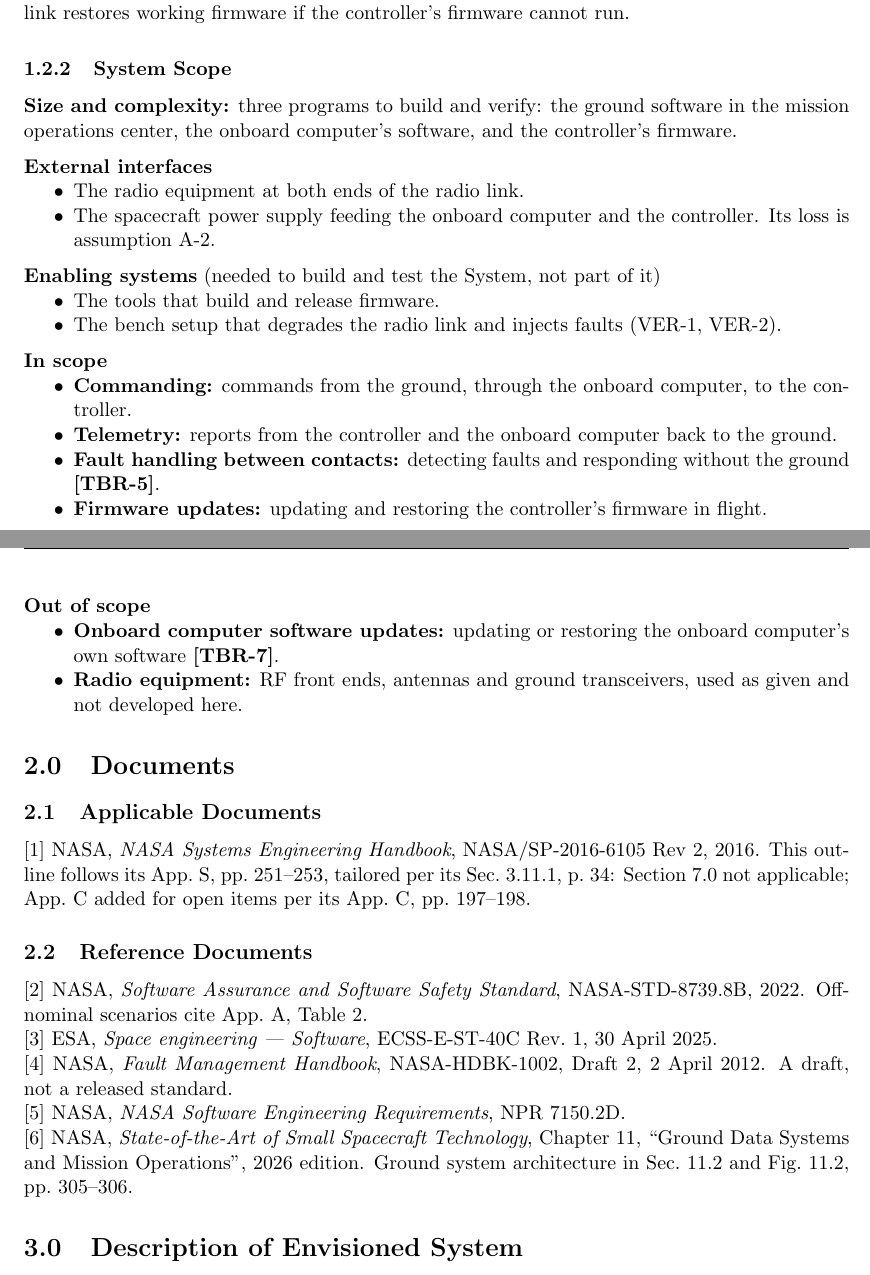
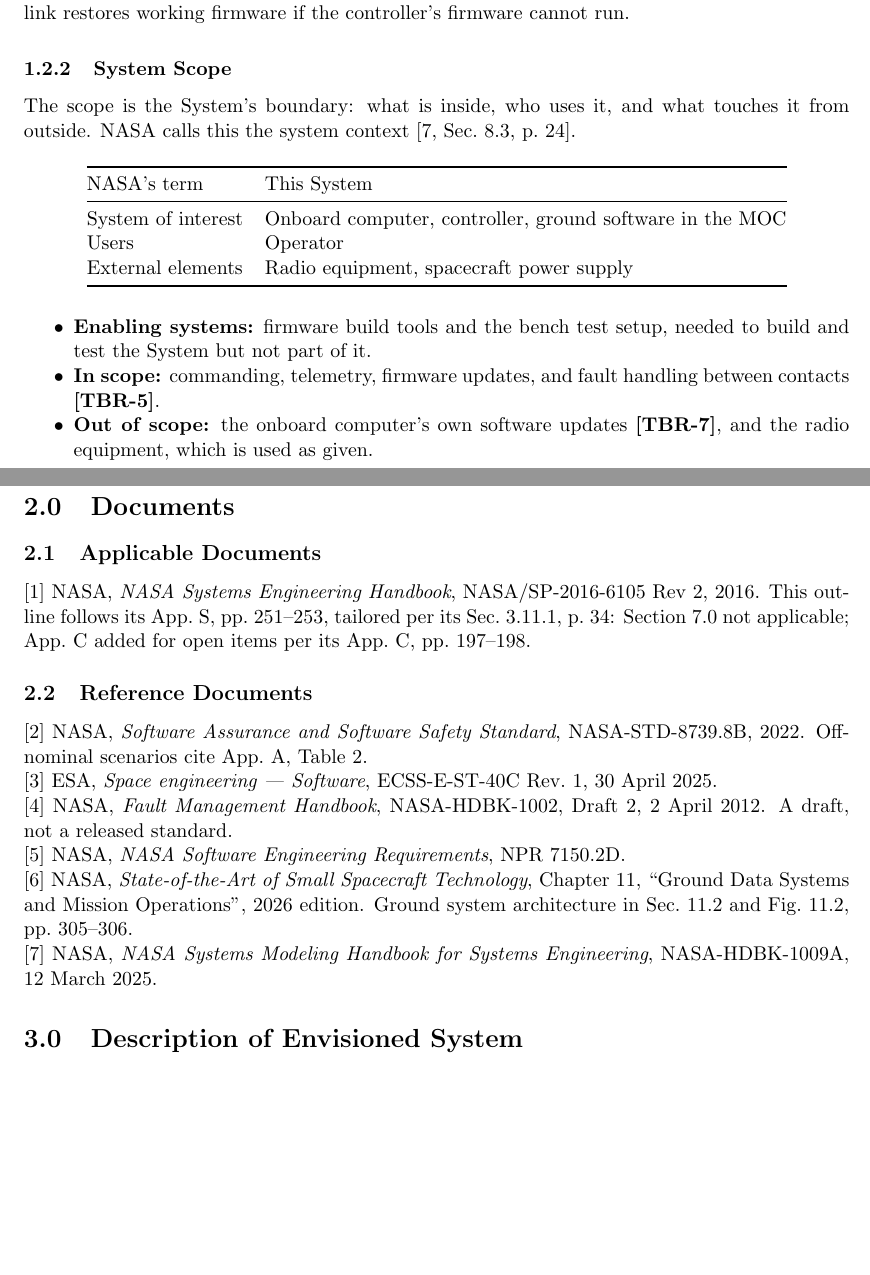
Before and after one commit to Tocki28/fail-safe-in-orbit-reprogramming, a LaTeX document (docs/conops/main.tex): two parts of pages 3 and 4 of 8, joined at a grey line, cut so that both start at the same text, the shorter picture padded with empty space. Compiled offline with pdfLaTeX.

Commit message:
ConOps 1.2.2: scope as NASA's system context
Scope is the System's boundary, as NASA-HDBK-1009A defines the system
context (Sec. 8.3, p. 24): a table of the system of interest, its users
and the external elements, then enabling systems, in scope and out of
scope, one short line each. Reference [7] added.

Co-Authored-By: Claude Opus 5.5 <noreply@anthropic.com>

```diff
--- a/docs/conops/main.tex
+++ b/docs/conops/main.tex
@@ -179,48 +179,30 @@
 \end{figure}
 
 \subsubsection{System Scope}
-\noindent\textbf{Size and complexity:} three programs to build and verify:
-the ground software in the mission operations center, the onboard computer's
-software, and the controller's firmware.
+The scope is the System's boundary: what is inside, who uses it, and what
+touches it from outside. NASA calls this the system context
+[7, Sec.~8.3, p.~24].
 
-\medskip
-\noindent\textbf{External interfaces}
+\begin{table}[H]
+\centering
+\begin{tabular}{@{}ll@{}}
+\toprule
+NASA's term & This System \\
+\midrule
+System of interest & Onboard computer, controller, ground software in the MOC \\
+Users & Operator \\
+External elements & Radio equipment, spacecraft power supply \\
+\bottomrule
+\end{tabular}
+\end{table}
+
 \begin{itemize}
-\item The radio equipment at both ends of the radio link.
-\item The spacecraft power supply feeding the onboard computer and the
-  controller. Its loss is assumption A-2.
-\end{itemize}
-
-\medskip
-\noindent\textbf{Enabling systems} (needed to build and test the System, not
-part of it)
-\begin{itemize}
-\item The tools that build and release firmware.
-\item The bench setup that degrades the radio link and injects faults (VER-1,
-  VER-2).
-\end{itemize}
-
-\medskip
-\noindent\textbf{In scope}
-\begin{itemize}
-\item \textbf{Commanding:} commands from the ground, through the onboard
-  computer, to the controller.
-\item \textbf{Telemetry:} reports from the controller and the onboard computer
-  back to the ground.
-\item \textbf{Fault handling between contacts:} detecting faults and
-  responding without the ground \tbr{faults}.
-\item \textbf{Firmware updates:} updating and restoring the controller's
-  firmware in flight.
-\end{itemize}
-
-\medskip
-\needspace{4\baselineskip}
-\noindent\textbf{Out of scope}
-\begin{itemize}
-\item \textbf{Onboard computer software updates:} updating or restoring the
-  onboard computer's own software \tbr{obcupdate}.
-\item \textbf{Radio equipment:} RF front ends, antennas and ground
-  transceivers, used as given and not developed here.
+\item \textbf{Enabling systems:} firmware build tools and the bench test setup,
+  needed to build and test the System but not part of it.
+\item \textbf{In scope:} commanding, telemetry, firmware updates, and fault
+  handling between contacts \tbr{faults}.
+\item \textbf{Out of scope:} the onboard computer's own software updates
+  \tbr{obcupdate}, and the radio equipment, which is used as given.
 \end{itemize}
 
 % ===========================================================================
@@ -247,6 +229,9 @@
 \noindent [6] NASA, \emph{State-of-the-Art of Small Spacecraft Technology},
 Chapter 11, ``Ground Data Systems and Mission Operations'', 2026 edition.
 Ground system architecture in Sec.~11.2 and Fig.~11.2, pp.~305--306.
+
+\noindent [7] NASA, \emph{NASA Systems Modeling Handbook for Systems Engineering},
+NASA-HDBK-1009A, 12 March 2025.
 
 % ===========================================================================
 \section{Description of Envisioned System}
```
Also changed, not shown: docs/conops/ConOps_Remote-Controller-Fail-Safe-Update_Iss1_Rev0_DRAFT.pdf.
